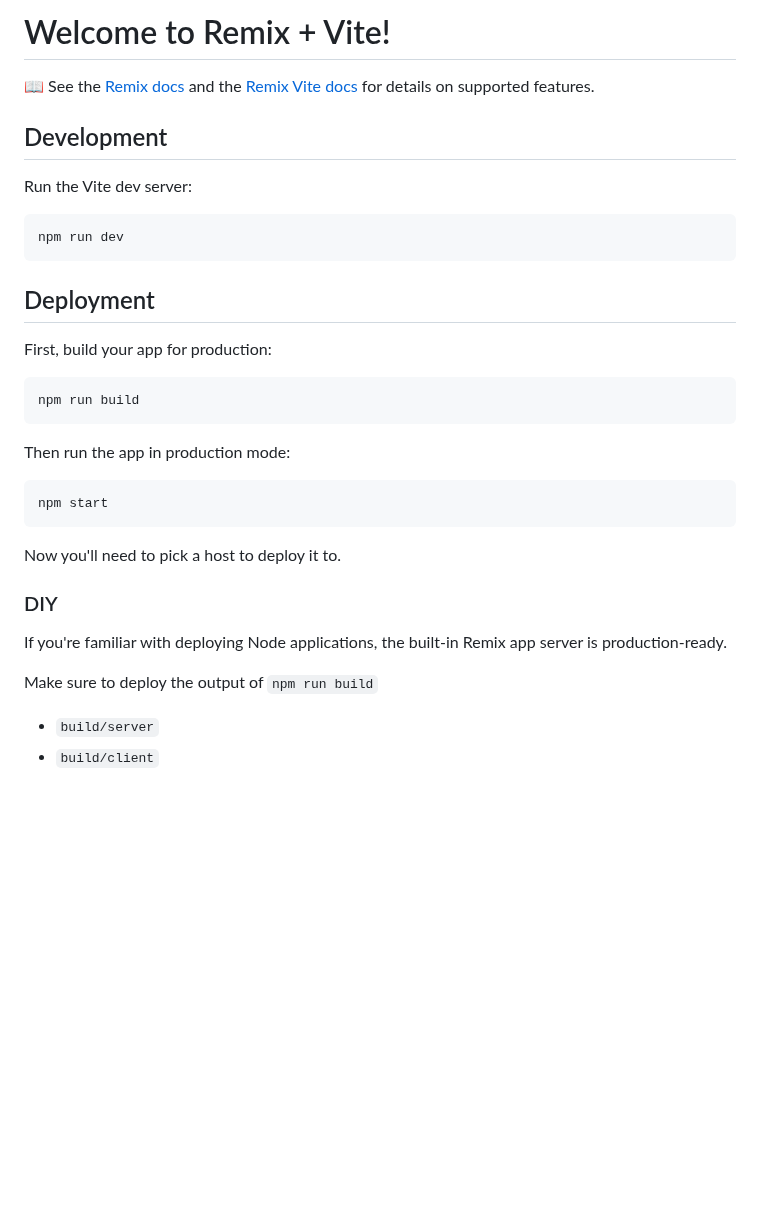
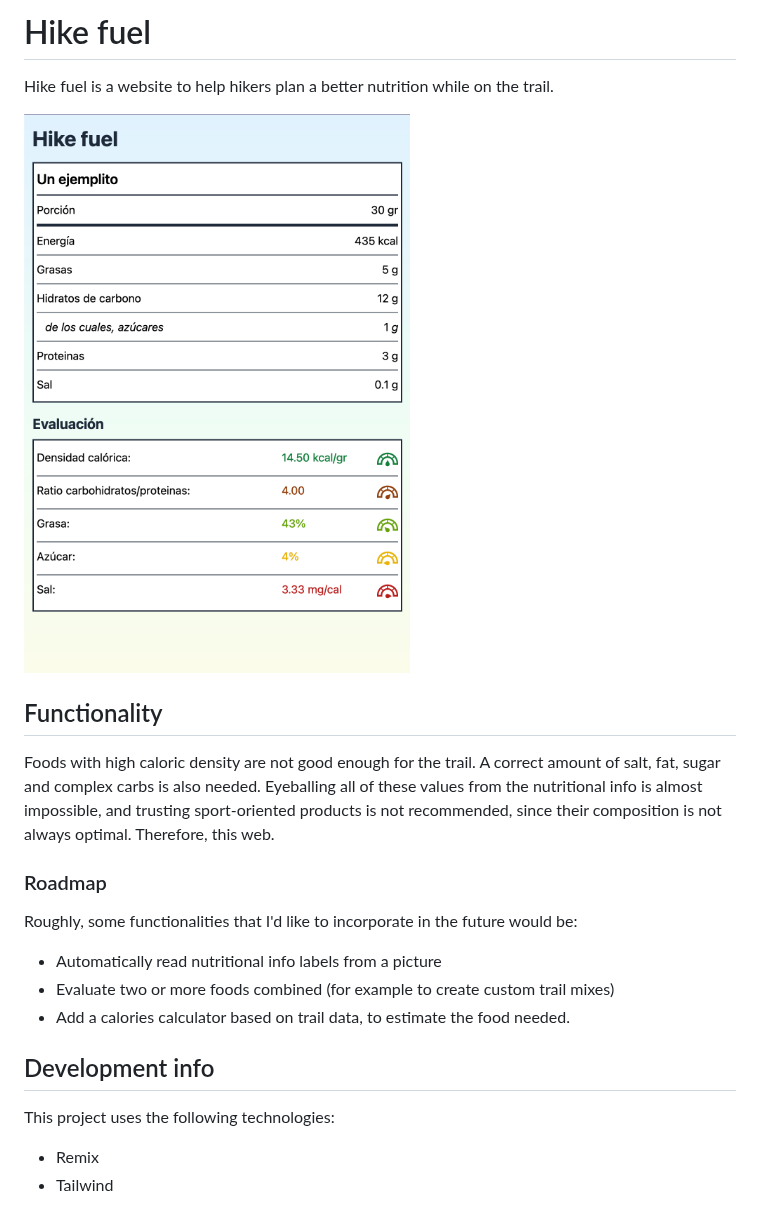
Before and after one commit to FCalabria/hike-fuel, a Markdown page: README.md, the part around the change. Drawn GitHub-style; pictures changed too: screenshot.png (added); blank space fills up the shorter version.

````diff
--- a/README.md
+++ b/README.md
@@ -1,36 +1,24 @@
-# Welcome to Remix + Vite!
+# Hike fuel
 
-📖 See the [Remix docs](https://remix.run/docs) and the [Remix Vite docs](https://remix.run/docs/en/main/guides/vite) for details on supported features.
+Hike fuel is a website to help hikers plan a better nutrition while on the trail.
 
-## Development
+![](screenshot.png)
 
-Run the Vite dev server:
+## Functionality
 
-```shellscript
-npm run dev
-```
+Foods with high caloric density are not good enough for the trail. A correct amount of salt, fat, sugar and complex carbs is also needed. Eyeballing all of these values from the nutritional info is almost impossible, and trusting sport-oriented products is not recommended, since their composition is not always optimal. Therefore, this web.
 
-## Deployment
+### Roadmap
 
-First, build your app for production:
+Roughly, some functionalities that I'd like to incorporate in the future would be:
 
-```sh
-npm run build
-```
+- Automatically read nutritional info labels from a picture
+- Evaluate two or more foods combined (for example to create custom trail mixes)
+- Add a calories calculator based on trail data, to estimate the food needed.
 
-Then run the app in production mode:
+## Development info
 
-```sh
-npm start
-```
+This project uses the following technologies:
 
-Now you'll need to pick a host to deploy it to.
-
-### DIY
-
-If you're familiar with deploying Node applications, the built-in Remix app server is production-ready.
-
-Make sure to deploy the output of `npm run build`
-
-- `build/server`
-- `build/client`
+- Remix
+- Tailwind
````
